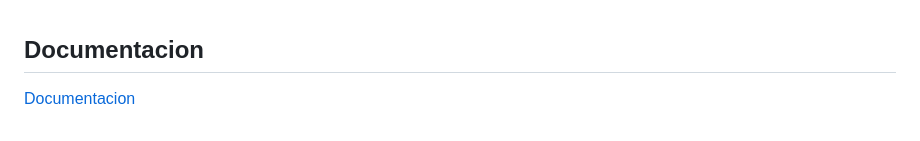
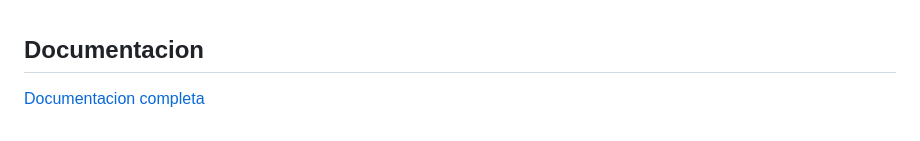
Before and after one commit to SimonDiLeoGIT/inventomate, a Markdown page: README.md, the part around the change. Rendered like a GitHub page.

```diff
--- a/README.md
+++ b/README.md
@@ -105,7 +105,7 @@ Es posible probar la aplicacion en vivo desde [aquí][demo-url]
 <!-- DOCUMENTACION -->
 ## Documentacion
 
-[Documentacion](https://github.com/user-attachments/files/15845172/InventoMat-Especificacion.General.de.Requerimientos-140624-235346.pdf)
+[Documentacion completa](https://github.com/user-attachments/files/15845172/InventoMat-Especificacion.General.de.Requerimientos-140624-235346.pdf)
 
 
 
```
